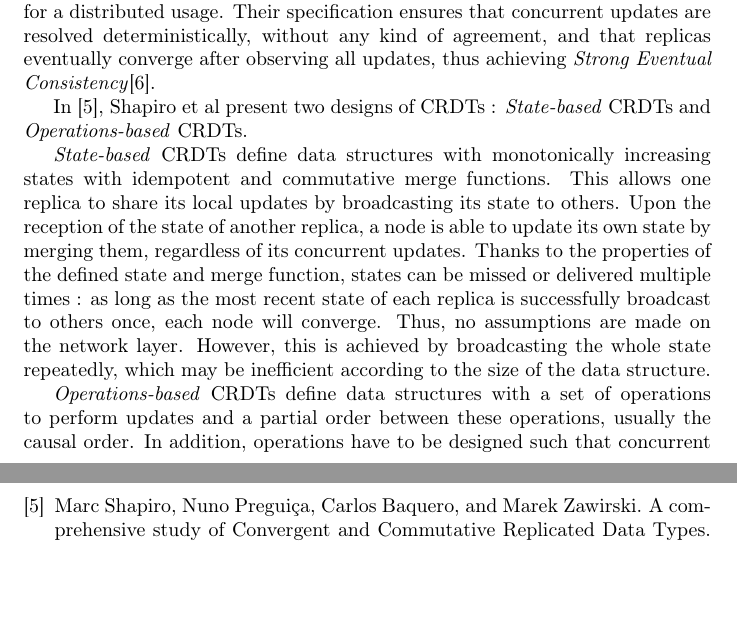
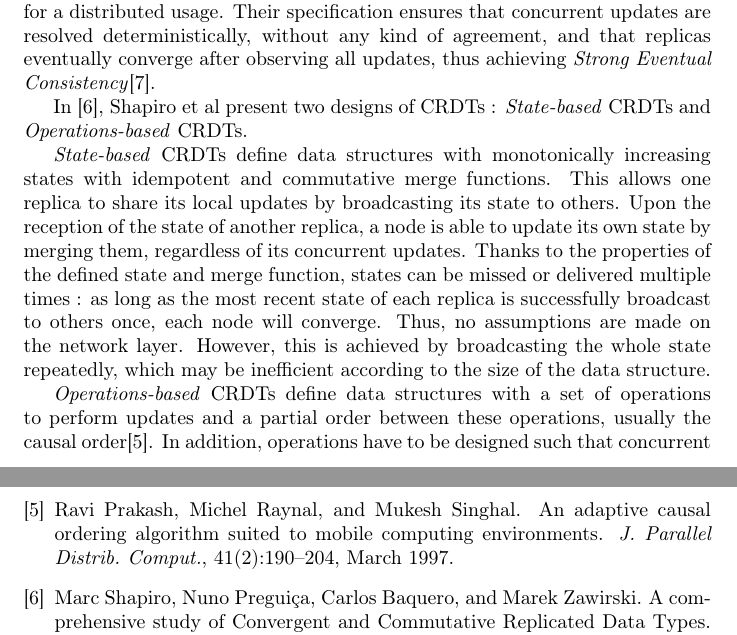
Before and after one commit to MatthieuNICOLAS/application-satis-2018, a LaTeX document (research-statement/main.tex, which reads research-statement/ref-selected.bib): two parts of pages 1 and 3 of 3, joined at a grey line, cut so that both start at the same text, the shorter picture padded with empty space. Compiled offline with pdfLaTeX.

Commit message:
feat: Add reference to causal barrier

```diff
--- a/research-statement/main.tex
+++ b/research-statement/main.tex
@@ -111,7 +111,7 @@ However, this is achieved by broadcasting the whole state repeatedly, which may
 % - But network layer has to deliver operation while complying to their partial order
 
 \emph{Operations-based} \acp{CRDT} define data structures with a set of operations to perform updates
-and a partial order between these operations, usually the causal order.
+and a partial order between these operations, usually the causal order\cite{Prakash:1997:ACO:255495.255508}.
 In addition, operations have to be designed such that concurrent operations commute.
 This allows to propagate local updates by broadcasting corresponding operations to other replicas.
 Operations are delivered according to the defined partial order.
--- a/research-statement/ref-selected.bib
+++ b/research-statement/ref-selected.bib
@@ -96,3 +96,13 @@
   year      = {2016},
   doi       = {10.1109/IFIPNetworking.2016.7497258},
   publisher = {{IEEE Computer Society}},
+}
+
+@article{Prakash:1997:ACO:255495.255508,
+ author = {Prakash, Ravi and Raynal, Michel and Singhal, Mukesh},
+ title = {An Adaptive Causal Ordering Algorithm Suited to Mobile Computing Environments},
+ journal = {J. Parallel Distrib. Comput.},
+ issue_date = {March 15, 1997},
+ volume = {41},
+ number = {2},
+ month = mar,
```
Also changed, not shown: main.pdf, research-statement/main.pdf, research-statement/ref-selected.bib (9 more changed lines).
